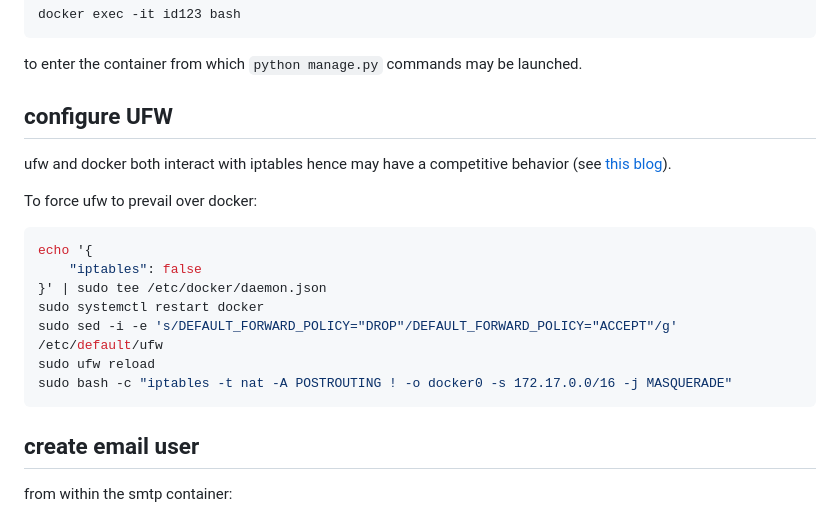
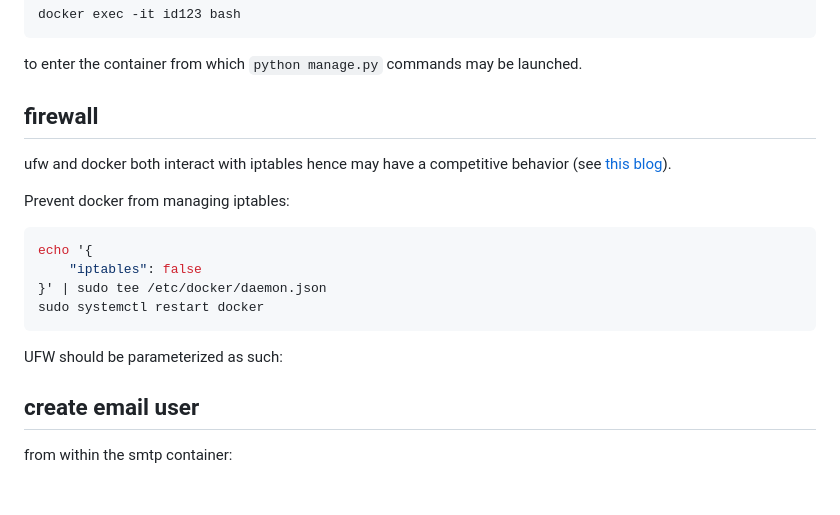
Before and after one commit to Almarch/lycaste, a Markdown page: README.md, the part around the change. Rendered like a GitHub page; blank space fills up the shorter version.

Commit message:
ufw config

````diff
--- a/README.md
+++ b/README.md
@@ -96,21 +96,19 @@ docker exec -it id123 bash
 
 to enter the container from which `python manage.py` commands may be launched.
 
-## configure UFW
+## firewall
 
 ufw and docker both interact with iptables hence may have a competitive behavior (see [this blog](https://blog.jarrousse.org/2023/03/18/how-to-use-ufw-firewall-with-docker-containers/)).
 
-To force ufw to prevail over docker:
-
+Prevent docker from managing iptables:
 ```sh
 echo '{
     "iptables": false
 }' | sudo tee /etc/docker/daemon.json
 sudo systemctl restart docker
-sudo sed -i -e 's/DEFAULT_FORWARD_POLICY="DROP"/DEFAULT_FORWARD_POLICY="ACCEPT"/g' /etc/default/ufw
-sudo ufw reload
-sudo bash -c "iptables -t nat -A POSTROUTING ! -o docker0 -s 172.17.0.0/16 -j MASQUERADE"
 ```
+
+UFW should be parameterized as such:
 
 ## create email user
 
````
